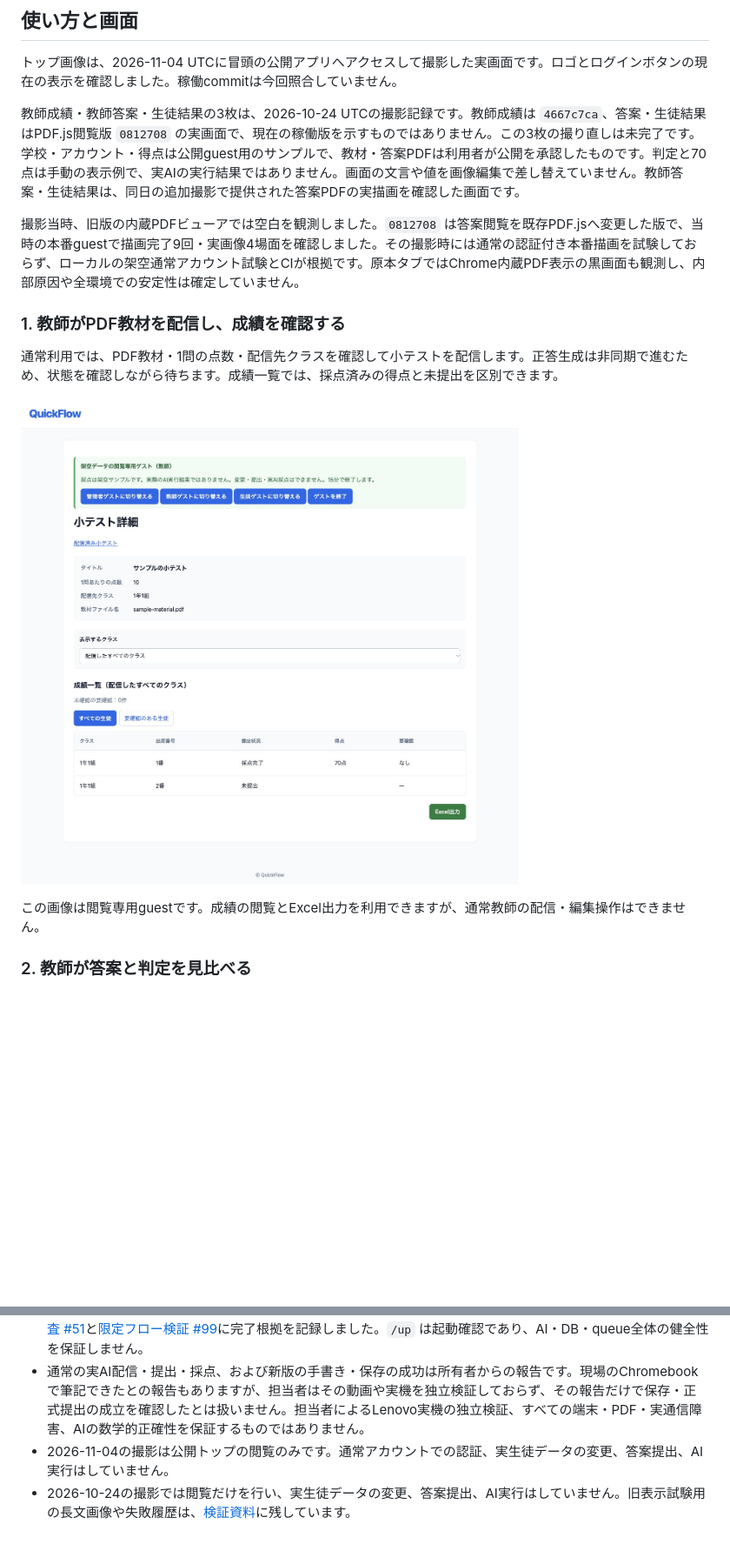
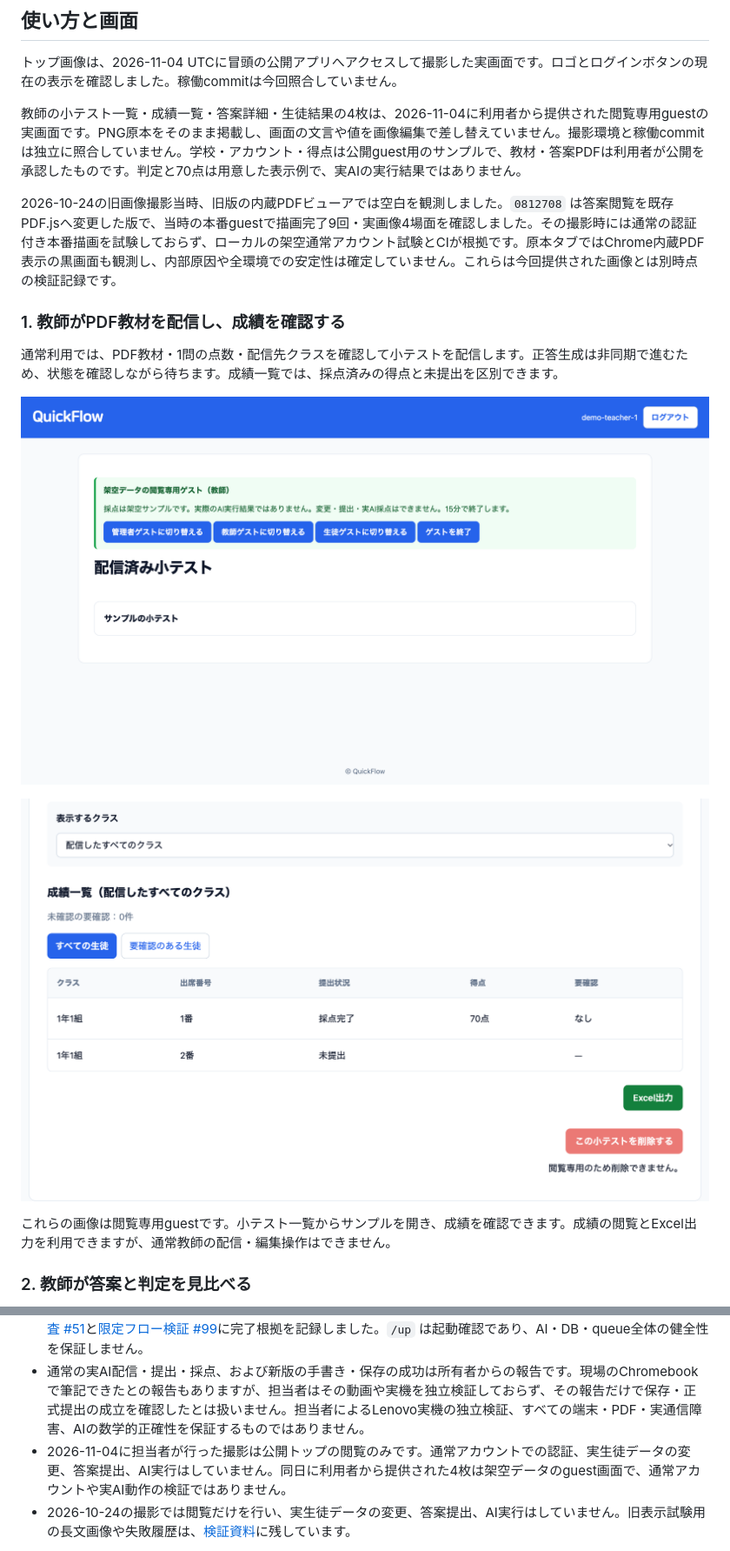
Before and after one commit to arduino0420/quickflow, a Markdown page: README.md, 2 parts joined by grey strips. Shown: that part at 87% size. Rendered like a GitHub page; pictures changed too: docs/screenshots/teacher-assignments.png (added), docs/screenshots/teacher-grades.png (added); blank space fills up the shorter version.

Commit message:
docs: refresh guest screenshots from supplied captures

```diff
--- a/README.md
+++ b/README.md
@@ -33,17 +33,19 @@
 
 トップ画像は、2026-11-04 UTCに冒頭の公開アプリへアクセスして撮影した実画面です。ロゴとログインボタンの現在の表示を確認しました。稼働commitは今回照合していません。
 
-教師成績・教師答案・生徒結果の3枚は、2026-10-24 UTCの撮影記録です。教師成績は `4667c7ca`、答案・生徒結果はPDF.js閲覧版 `0812708` の実画面で、現在の稼働版を示すものではありません。この3枚の撮り直しは未完了です。学校・アカウント・得点は公開guest用のサンプルで、教材・答案PDFは利用者が公開を承認したものです。判定と70点は手動の表示例で、実AIの実行結果ではありません。画面の文言や値を画像編集で差し替えていません。教師答案・生徒結果は、同日の追加撮影で提供された答案PDFの実描画を確認した画面です。
+教師の小テスト一覧・成績一覧・答案詳細・生徒結果の4枚は、2026-11-04に利用者から提供された閲覧専用guestの実画面です。PNG原本をそのまま掲載し、画面の文言や値を画像編集で差し替えていません。撮影環境と稼働commitは独立に照合していません。学校・アカウント・得点は公開guest用のサンプルで、教材・答案PDFは利用者が公開を承認したものです。判定と70点は用意した表示例で、実AIの実行結果ではありません。
 
-撮影当時、旧版の内蔵PDFビューアでは空白を観測しました。`0812708` は答案閲覧を既存PDF.jsへ変更した版で、当時の本番guestで描画完了9回・実画像4場面を確認しました。その撮影時には通常の認証付き本番描画を試験しておらず、ローカルの架空通常アカウント試験とCIが根拠です。原本タブではChrome内蔵PDF表示の黒画面も観測し、内部原因や全環境での安定性は確定していません。
+2026-10-24の旧画像撮影当時、旧版の内蔵PDFビューアでは空白を観測しました。`0812708` は答案閲覧を既存PDF.jsへ変更した版で、当時の本番guestで描画完了9回・実画像4場面を確認しました。その撮影時には通常の認証付き本番描画を試験しておらず、ローカルの架空通常アカウント試験とCIが根拠です。原本タブではChrome内蔵PDF表示の黒画面も観測し、内部原因や全環境での安定性は確定していません。これらは今回提供された画像とは別時点の検証記録です。
 
 ### 1. 教師がPDF教材を配信し、成績を確認する
 
 通常利用では、PDF教材・1問の点数・配信先クラスを確認して小テストを配信します。正答生成は非同期で進むため、状態を確認しながら待ちます。成績一覧では、採点済みの得点と未提出を区別できます。
 
-![2026-10-24撮影・4667c7ca：教師guestの小テスト詳細と成績一覧。手動表示例70点と未提出、Excel出力の入口](docs/screenshots/teacher-grades.jpg)
+![2026-11-04提供：教師guestの配信済み小テスト一覧。架空データの閲覧専用表示とサンプルの小テスト](docs/screenshots/teacher-assignments.png)
 
-この画像は閲覧専用guestです。成績の閲覧とExcel出力を利用できますが、通常教師の配信・編集操作はできません。
+![2026-11-04提供：教師guestの成績一覧。サンプルの70点と未提出、Excel出力の入口](docs/screenshots/teacher-grades.png)
+
+これらの画像は閲覧専用guestです。小テスト一覧からサンプルを開き、成績を確認できます。成績の閲覧とExcel出力を利用できますが、通常教師の配信・編集操作はできません。
 
 ### 2. 教師が答案と判定を見比べる
 
@@ -92,7 +94,7 @@ PDFの事前確認にはqpdf 12.4.2を使います。ローカル起動・テス
 - 過去の配備基準 [0812708](https://github.com/arduino0420/quickflow/commit/0812708fcc4d82dca02eb7d9e9c4594716d64e0b)と[CI40079428699](https://github.com/arduino0420/quickflow/actions/runs/40079428699)（全4成功・RSpec 2,062件）は履歴です。その際の通常停止85.8秒・guest停止16.3秒、データ・認証情報・network/TLS維持の記録を、現在の稼働版の検証と混同しません。
 - TLS・Secure cookie、DB/PDF保全と隔離復元、worker・queue、限定した公開/guestフローを確認し、[運用監査 #51](https://github.com/arduino0420/quickflow/issues/51)と[限定フロー検証 #99](https://github.com/arduino0420/quickflow/issues/99)に完了根拠を記録しました。`/up` は起動確認であり、AI・DB・queue全体の健全性を保証しません。
 - 通常の実AI配信・提出・採点、および新版の手書き・保存の成功は所有者からの報告です。現場のChromebookで筆記できたとの報告もありますが、担当者はその動画や実機を独立検証しておらず、その報告だけで保存・正式提出の成立を確認したとは扱いません。担当者によるLenovo実機の独立検証、すべての端末・PDF・実通信障害、AIの数学的正確性を保証するものではありません。
-- 2026-11-04の撮影は公開トップの閲覧のみです。通常アカウントでの認証、実生徒データの変更、答案提出、AI実行はしていません。
+- 2026-11-04に担当者が行った撮影は公開トップの閲覧のみです。通常アカウントでの認証、実生徒データの変更、答案提出、AI実行はしていません。同日に利用者から提供された4枚は架空データのguest画面で、通常アカウントや実AI動作の検証ではありません。
 - 2026-10-24の撮影では閲覧だけを行い、実生徒データの変更、答案提出、AI実行はしていません。旧表示試験用の長文画像や失敗履歴は、[検証資料](docs/implementation/issue103_submission_evidence.md)に残しています。
 
 提出準備は[39項目の対応表](docs/implementation/issue103_submission_evidence.md)に集約しています。技術的な確認と、本人によるDPro再投稿・メンター通知・最終提出、学校側の受入判定は分けています。
```
Also changed, not shown: other parts of README.md (+3 -3 lines), docs/screenshots/student-result.png (added), docs/screenshots/teacher-answer.png (added).
